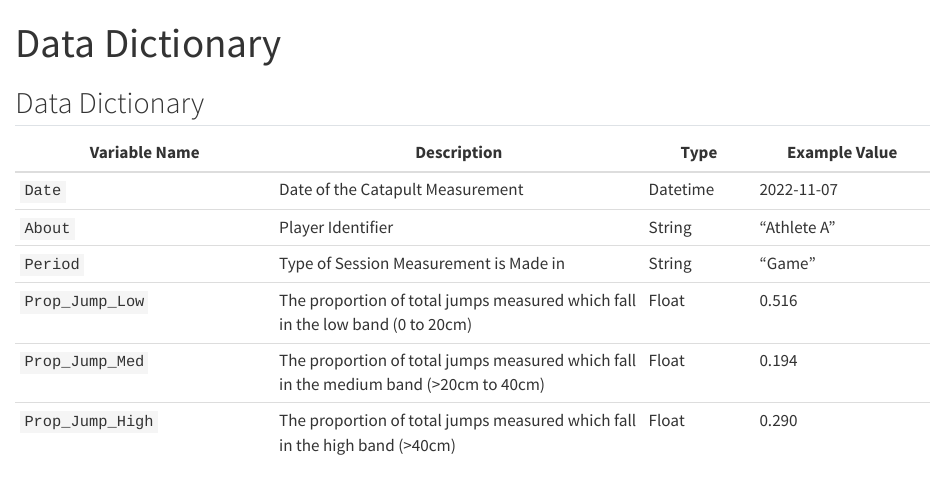
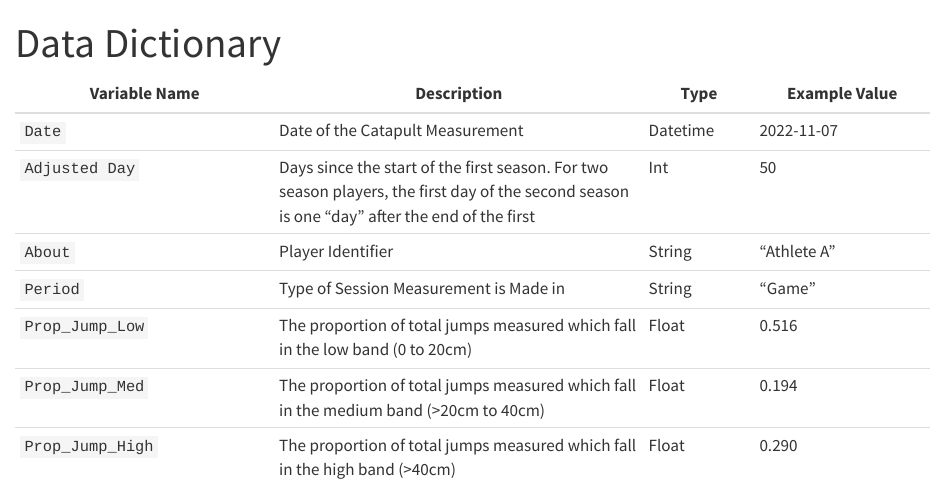
Before and after one commit to mgh2xx/FinalProject, a Quarto document (datadictionary.qmd): the page in a window 1100 px wide, from its top. Rendered offline with R 4.5, knitr and Pandoc in place of Quarto, with nearby package versions.

Commit message:
Dictionary

```diff
--- a/datadictionary.qmd
+++ b/datadictionary.qmd
@@ -3,11 +3,11 @@ title: "Data Dictionary"
 format: html
 ---
 
-## Data Dictionary
 
 | Variable Name         | Description                     | Type     | Example Value  |
 |-----------------------|---------------------------------|----------|----------------|
 | `Date`                | Date of the Catapult Measurement| Datetime |  2022-11-07    |
+| `Adjusted Day`                | Days since the start of the first season. For two season players, the first day of the second season is one "day" after the end of the first| Int |  50    |
 | `About`               | Player Identifier               | String   | "Athlete A"    |
 | `Period`              | Type of Session Measurement is Made in| String   | "Game"    |
 | `Prop_Jump_Low`       | The proportion of total jumps measured which fall in the low band (0 to 20cm)            | Float   | 0.516   |
```
Also changed, not shown: .quarto/idx/datadictionary.qmd.json, docs/search.json, 3 other files.
